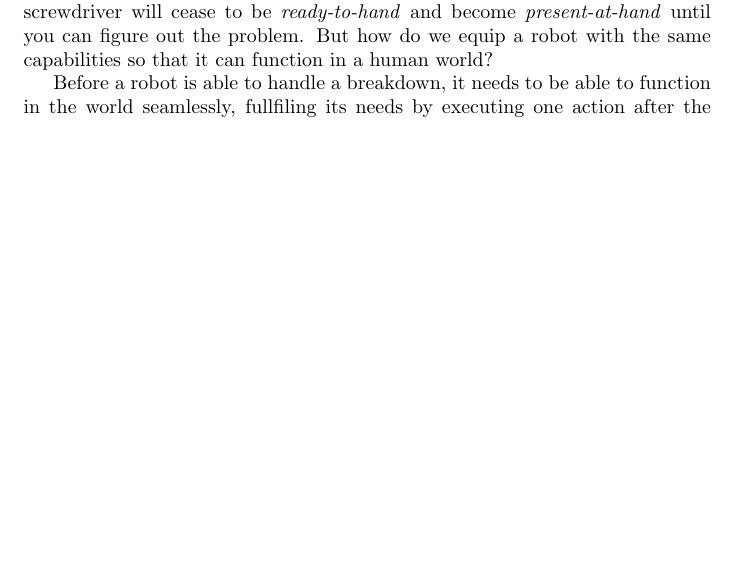
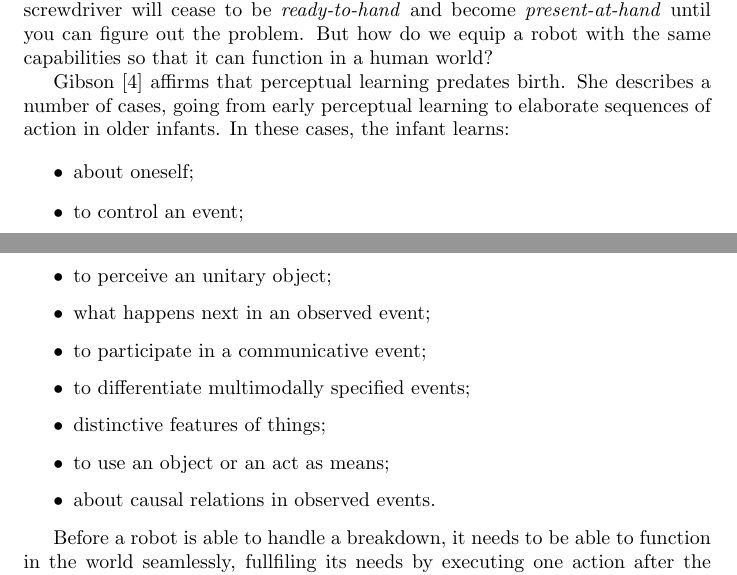
Before and after one commit to brunonery/prsurvey, a LaTeX document (draft.tex): part of page 3 of 4 before the commit and two parts of pages 3 and 4 of 4 after it, the two joined at a grey line, cut so that both start at the same text, the shorter picture padded with empty space. Compiled offline with pdfLaTeX.

Commit message:
Added list of perceptual learning cases from E. Gibson.

```diff
--- a/draft.tex
+++ b/draft.tex
@@ -156,6 +156,28 @@ the screwdriver will cease to be \emph{ready-to-hand} and become
 \emph{present-at-hand} until you can figure out the problem. But how do we equip
 a robot with the same capabilities so that it can function in a human world?
 
+% Not present in the outline: learning process in infancy. This might not be the
+% best place for this part, but it definitely goes together with the
+% cornerstones of the framework below.
+% (Source: Thesis journal, pages 140 to 149, 28/03/2011).
+% (Source: \cite{gibson2000}, pages 134 to 149, chapter 8).
+
+Gibson~\cite{gibson2000} affirms that perceptual learning predates birth. She
+describes a number of cases, going from early perceptual learning to elaborate
+sequences of action in older infants. In these cases, the infant learns:
+
+\begin{itemize}
+\item about oneself;
+\item to control an event;
+\item to perceive an unitary object;
+\item what happens next in an observed event;
+\item to participate in a communicative event;
+\item to differentiate multimodally specified events;
+\item distinctive features of things;
+\item to use an object or an act as means;
+\item about causal relations in observed events.
+\end{itemize}
+
 % Not present in the outline: cornerstones of the framework. This might not be
 % the best place for this part.
 % (Source: Thesis journal, pages 100 to 109, 03/03/2011).
```
